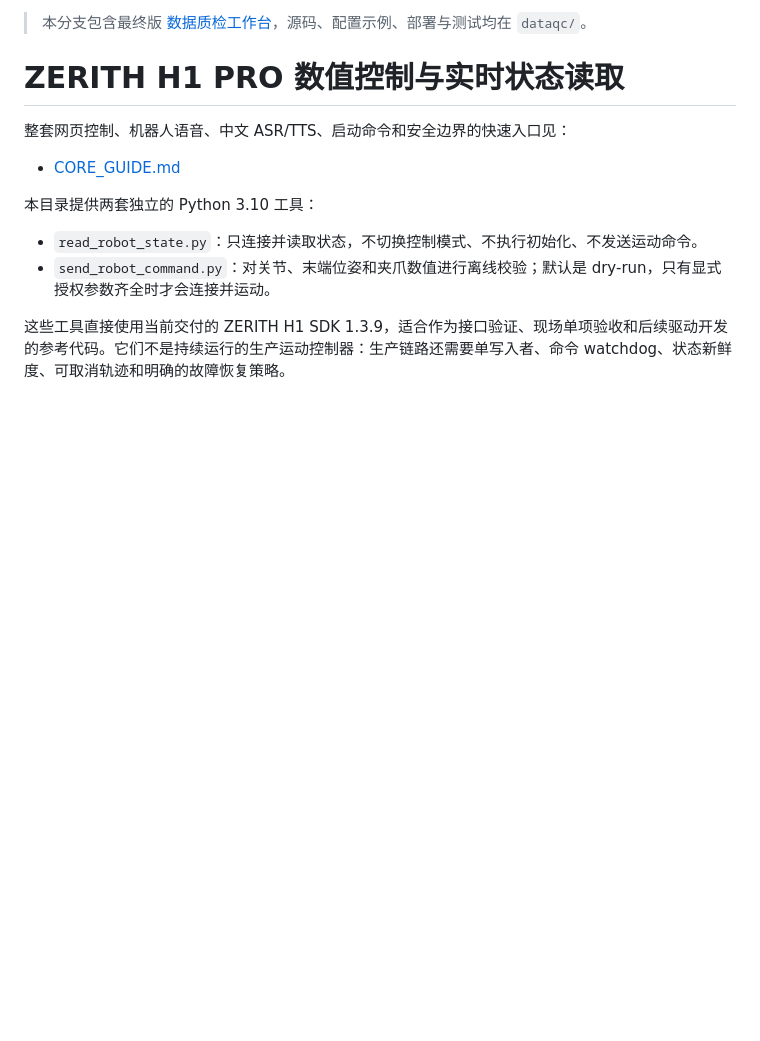
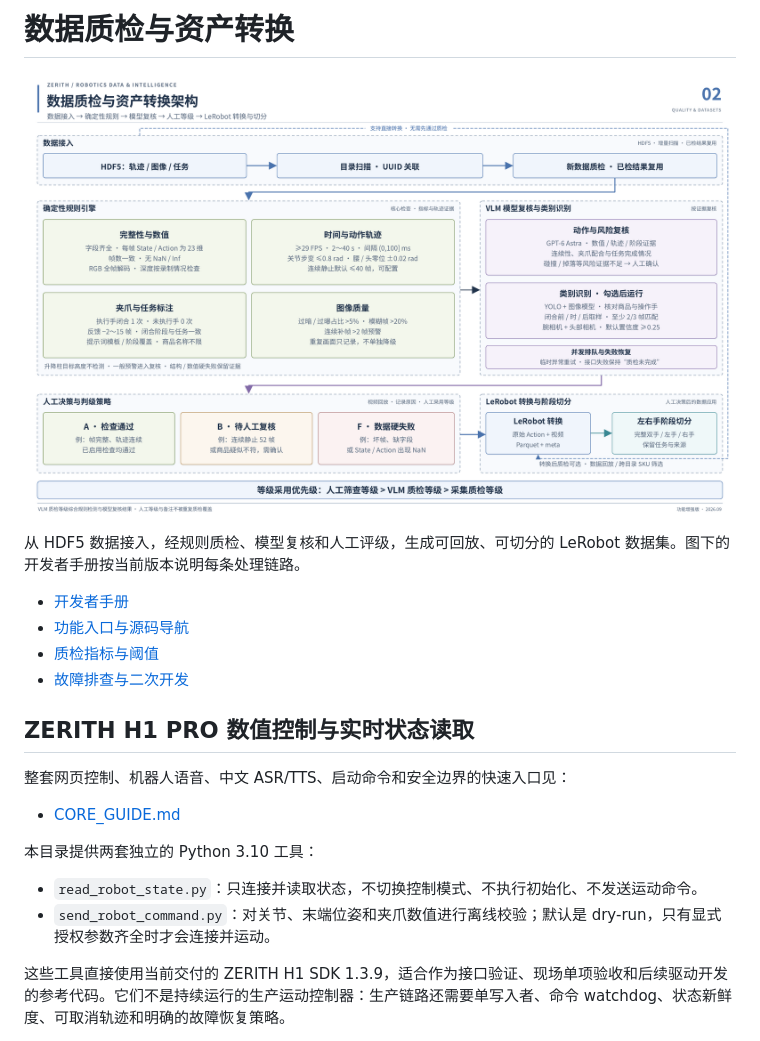
Before and after one commit to Edgardcai/zerith_idata, a Markdown page: README.md, the part around the change. Rendered like a GitHub page; pictures changed too: dataqc/docs/images/dataqc-architecture.png (added); blank space fills up the shorter version.

Commit message:
Lead with the DataQC architecture and retire the unused screening page

```diff
--- a/README.md
+++ b/README.md
@@ -1,6 +1,15 @@
-> 本分支包含最终版 [数据质检工作台](dataqc/README.md)，源码、配置示例、部署与测试均在 `dataqc/`。
+# 数据质检与资产转换
 
-# ZERITH H1 PRO 数值控制与实时状态读取
+[![数据质检与资产转换架构图](dataqc/docs/images/dataqc-architecture.png)](dataqc/docs/images/dataqc-architecture.png)
+
+从 HDF5 数据接入，经规则质检、模型复核和人工评级，生成可回放、可切分的 LeRobot 数据集。图下的开发者手册按当前版本说明每条处理链路。
+
+- [开发者手册](dataqc/README.md)
+- [功能入口与源码导航](dataqc/README.md#entrypoints)
+- [质检指标与阈值](dataqc/README.md#rules)
+- [故障排查与二次开发](dataqc/README.md#debug)
+
+## ZERITH H1 PRO 数值控制与实时状态读取
 
 整套网页控制、机器人语音、中文 ASR/TTS、启动命令和安全边界的快速入口见：
 
```
Also changed, not shown: dataqc/README.md (+4 -1 lines), dataqc/docs/sku-visualization.md (+1 -1 lines), 8 other files.
